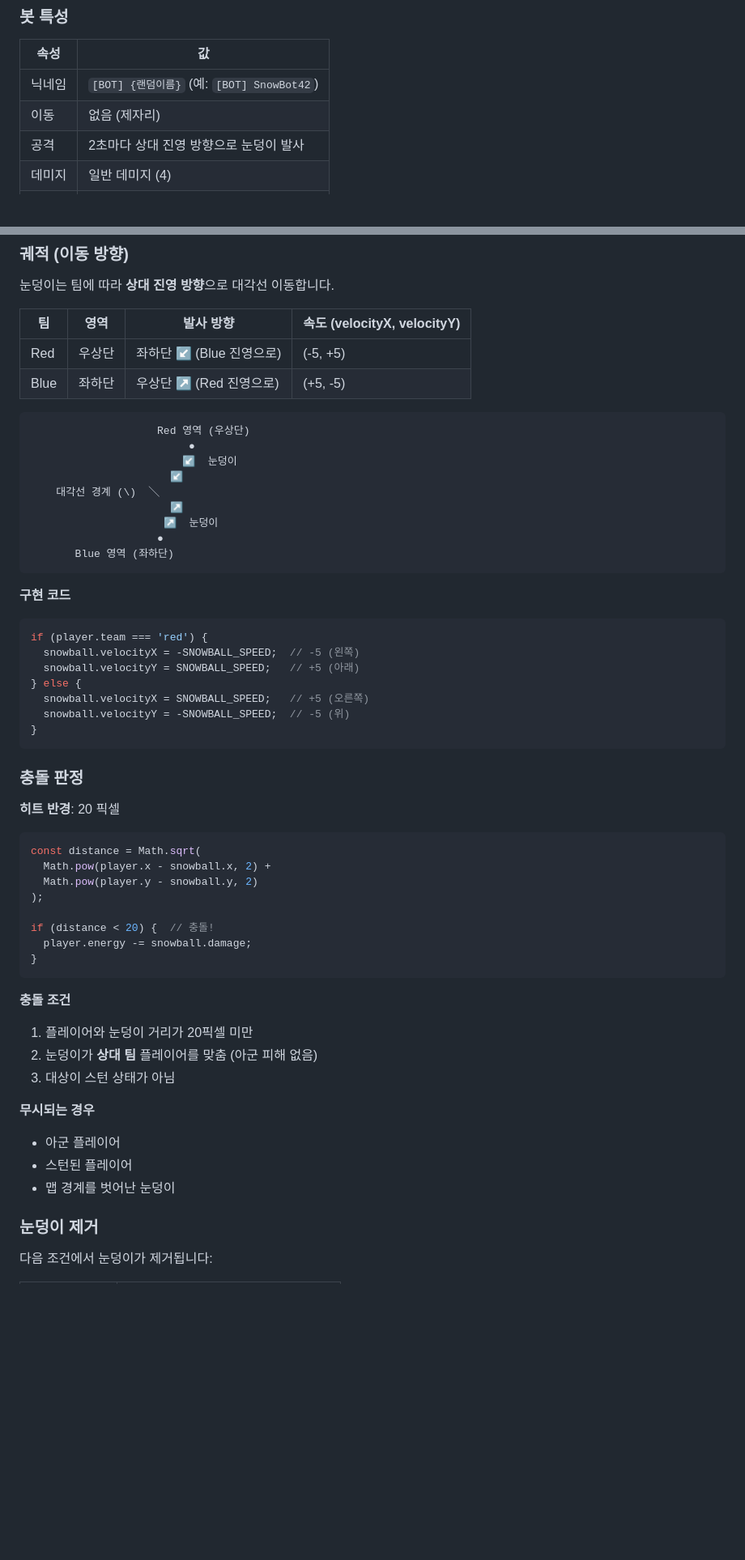
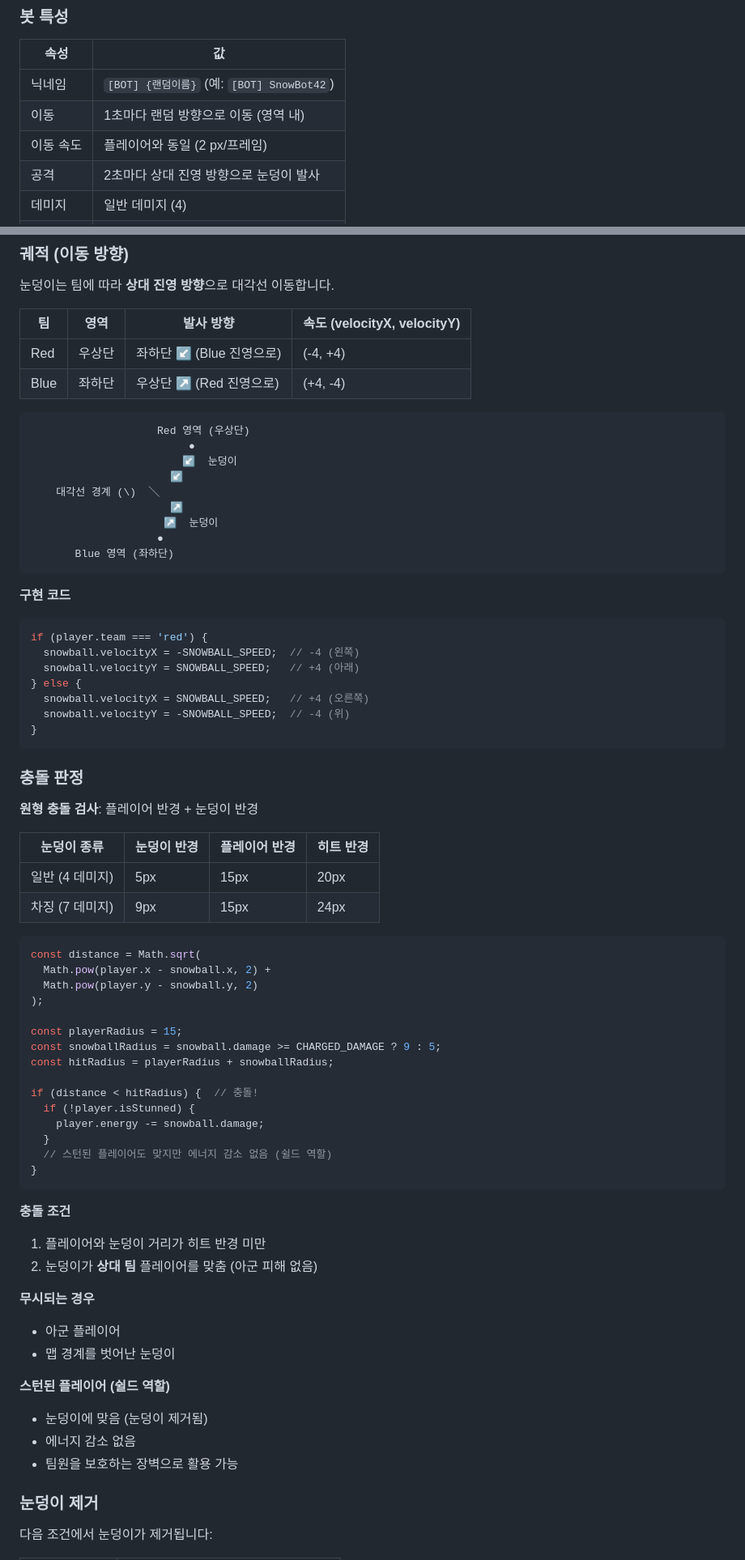
Before and after one commit to nalbam/SnowClash, a Markdown page: docs/GAME_MECHANICS.md, 2 parts joined by grey strips. Shown at 81% size. Rendered like a GitHub page; blank space fills up the shorter version.

Commit message:
Refactor game mechanics constants and improve bot movement logic

````diff
--- a/docs/GAME_MECHANICS.md
+++ b/docs/GAME_MECHANICS.md
@@ -192,7 +196,8 @@ if (player?.isHost && this.state.players.size > 0) {
 | 속성 | 값 |
 |------|-----|
 | 닉네임 | `[BOT] {랜덤이름}` (예: `[BOT] SnowBot42`) |
-| 이동 | 없음 (제자리) |
+| 이동 | 1초마다 랜덤 방향으로 이동 (영역 내) |
+| 이동 속도 | 플레이어와 동일 (2 px/프레임) |
 | 공격 | 2초마다 상대 진영 방향으로 눈덩이 발사 |
 | 데미지 | 일반 데미지 (4) |
 | 피격 | 일반 플레이어와 동일 |
@@ -397,8 +449,8 @@ const damage = chargeLevel >= 0.7 ? CHARGED_DAMAGE : NORMAL_DAMAGE;
 
 | 팀 | 영역 | 발사 방향 | 속도 (velocityX, velocityY) |
 |----|------|-----------|------------------------------|
-| Red | 우상단 | 좌하단 ↙ (Blue 진영으로) | (-5, +5) |
-| Blue | 좌하단 | 우상단 ↗ (Red 진영으로) | (+5, -5) |
+| Red | 우상단 | 좌하단 ↙ (Blue 진영으로) | (-4, +4) |
+| Blue | 좌하단 | 우상단 ↗ (Red 진영으로) | (+4, -4) |
 
 ```
                     Red 영역 (우상단)
@@ -416,17 +468,22 @@ const damage = chargeLevel >= 0.7 ? CHARGED_DAMAGE : NORMAL_DAMAGE;
 
 ```typescript
 if (player.team === 'red') {
-  snowball.velocityX = -SNOWBALL_SPEED;  // -5 (왼쪽)
-  snowball.velocityY = SNOWBALL_SPEED;   // +5 (아래)
+  snowball.velocityX = -SNOWBALL_SPEED;  // -4 (왼쪽)
+  snowball.velocityY = SNOWBALL_SPEED;   // +4 (아래)
 } else {
-  snowball.velocityX = SNOWBALL_SPEED;   // +5 (오른쪽)
-  snowball.velocityY = -SNOWBALL_SPEED;  // -5 (위)
+  snowball.velocityX = SNOWBALL_SPEED;   // +4 (오른쪽)
+  snowball.velocityY = -SNOWBALL_SPEED;  // -4 (위)
 }
 ```
 
 ### 충돌 판정
 
-**히트 반경**: 20 픽셀
+**원형 충돌 검사**: 플레이어 반경 + 눈덩이 반경
+
+| 눈덩이 종류 | 눈덩이 반경 | 플레이어 반경 | 히트 반경 |
+|------------|------------|--------------|----------|
+| 일반 (4 데미지) | 5px | 15px | 20px |
+| 차징 (7 데미지) | 9px | 15px | 24px |
 
 ```typescript
 const distance = Math.sqrt(
@@ -434,20 +491,30 @@ const distance = Math.sqrt(
   Math.pow(player.y - snowball.y, 2)
 );
 
-if (distance < 20) {  // 충돌!
-  player.energy -= snowball.damage;
+const playerRadius = 15;
+const snowballRadius = snowball.damage >= CHARGED_DAMAGE ? 9 : 5;
+const hitRadius = playerRadius + snowballRadius;
+
+if (distance < hitRadius) {  // 충돌!
+  if (!player.isStunned) {
+    player.energy -= snowball.damage;
+  }
+  // 스턴된 플레이어도 맞지만 에너지 감소 없음 (쉴드 역할)
 }
 ```
 
 **충돌 조건**
-1. 플레이어와 눈덩이 거리가 20픽셀 미만
+1. 플레이어와 눈덩이 거리가 히트 반경 미만
 2. 눈덩이가 **상대 팀** 플레이어를 맞춤 (아군 피해 없음)
-3. 대상이 스턴 상태가 아님
 
 **무시되는 경우**
 - 아군 플레이어
-- 스턴된 플레이어
 - 맵 경계를 벗어난 눈덩이
+
+**스턴된 플레이어 (쉴드 역할)**
+- 눈덩이에 맞음 (눈덩이 제거됨)
+- 에너지 감소 없음
+- 팀원을 보호하는 장벽으로 활용 가능
 
 ### 눈덩이 제거
 
````
Also changed, not shown: other parts of docs/GAME_MECHANICS.md (+82 -20 lines).
